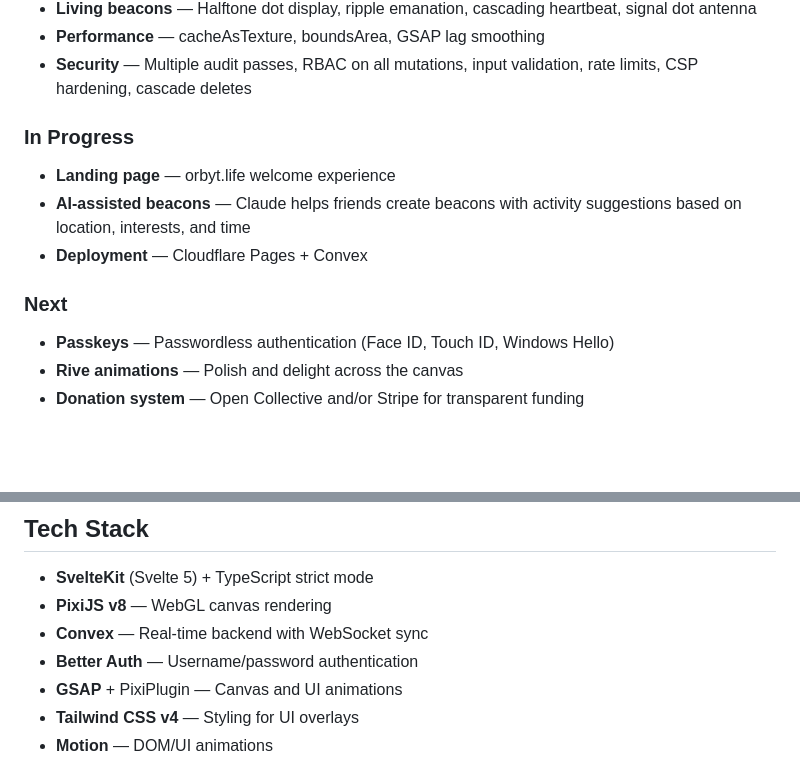
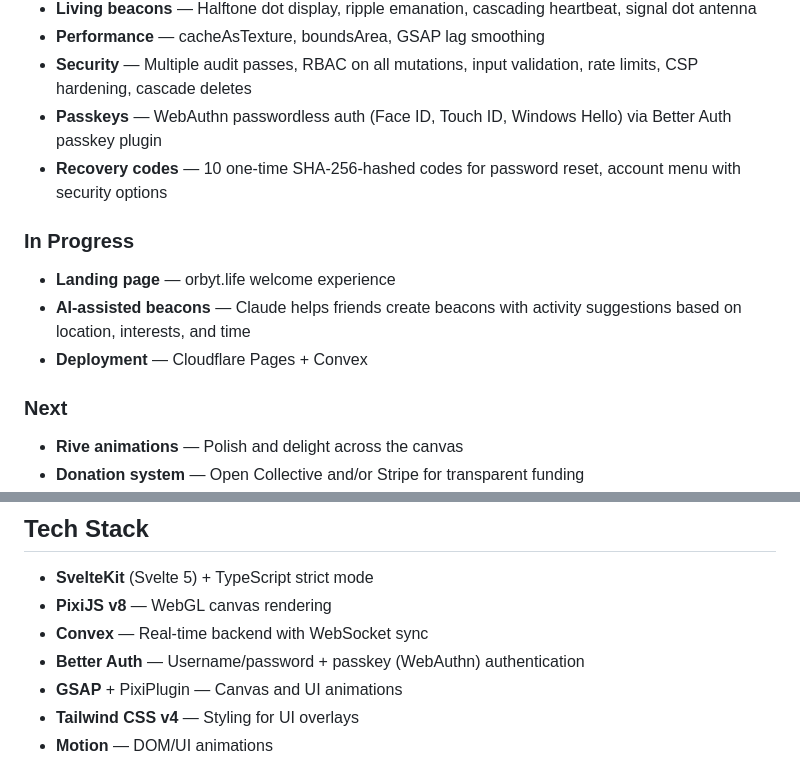
Before and after one commit to joemiddie13/Orbyt, a Markdown page: README.md, 2 parts joined by grey strips. Rendered like a GitHub page; blank space fills up the shorter version.

Commit message:
Update roadmap: passkeys and recovery codes complete
Co-Authored-By: Claude Opus 4.6 <noreply@anthropic.com>

```diff
--- a/README.md
+++ b/README.md
@@ -70,6 +70,8 @@ This is a passion project, not a startup. It grows organically. It's funded by d
 - **Living beacons** — Halftone dot display, ripple emanation, cascading heartbeat, signal dot antenna
 - **Performance** — cacheAsTexture, boundsArea, GSAP lag smoothing
 - **Security** — Multiple audit passes, RBAC on all mutations, input validation, rate limits, CSP hardening, cascade deletes
+- **Passkeys** — WebAuthn passwordless auth (Face ID, Touch ID, Windows Hello) via Better Auth passkey plugin
+- **Recovery codes** — 10 one-time SHA-256-hashed codes for password reset, account menu with security options
 
 ### In Progress
 
@@ -79,7 +81,6 @@ This is a passion project, not a startup. It grows organically. It's funded by d
 
 ### Next
 
-- **Passkeys** — Passwordless authentication (Face ID, Touch ID, Windows Hello)
 - **Rive animations** — Polish and delight across the canvas
 - **Donation system** — Open Collective and/or Stripe for transparent funding
 - **Mobile app** — "Friendship Health" dashboard inspired by Apple Fitness Rings. Each close friend gets a ring/meter representing hangout recency + frequency. Gamified but not addictive.
@@ -97,7 +98,7 @@ See [Privacy & Decentralization Roadmap](docs/PRIVACY_ROADMAP.md) for details.
 - **SvelteKit** (Svelte 5) + TypeScript strict mode
 - **PixiJS v8** — WebGL canvas rendering
 - **Convex** — Real-time backend with WebSocket sync
-- **Better Auth** — Username/password authentication
+- **Better Auth** — Username/password + passkey (WebAuthn) authentication
 - **GSAP** + PixiPlugin — Canvas and UI animations
 - **Tailwind CSS v4** — Styling for UI overlays
 - **Motion** — DOM/UI animations
```
